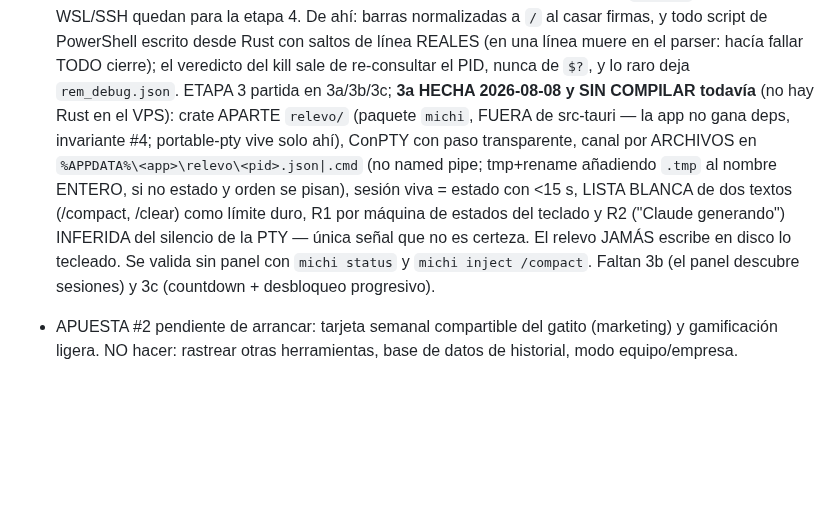
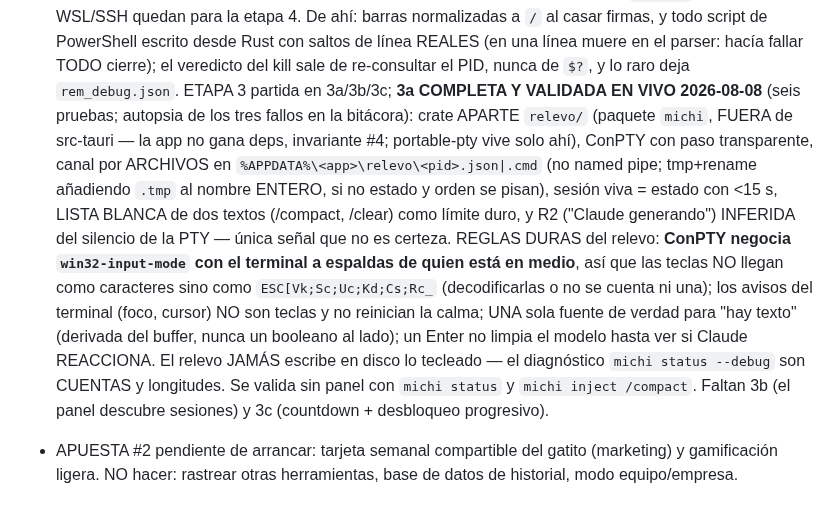
Before and after one commit to oscarorozcos/michiclaude, a Markdown page: CLAUDE.md, the part around the change. GitHub-like rendering; blank space fills up the shorter version.

```diff
--- a/CLAUDE.md
+++ b/CLAUDE.md
@@ -551,20 +551,28 @@ hacer público el repo (o sus releases).
       escrito desde Rust con saltos de línea REALES (en una línea muere
       en el parser: hacía fallar TODO cierre); el veredicto del kill
       sale de re-consultar el PID, nunca de `$?`, y lo raro deja
-      `rem_debug.json`. ETAPA 3 partida en 3a/3b/3c; **3a HECHA
-      2026-08-08 y SIN COMPILAR todavía** (no hay Rust en el VPS):
-      crate APARTE `relevo/` (paquete `michi`, FUERA de src-tauri — la
-      app no gana deps, invariante #4; portable-pty vive solo ahí),
-      ConPTY con paso transparente, canal por ARCHIVOS en
-      `%APPDATA%\<app>\relevo\<pid>.json|.cmd` (no named pipe;
-      tmp+rename añadiendo `.tmp` al nombre ENTERO, si no estado y
+      `rem_debug.json`. ETAPA 3 partida en 3a/3b/3c; **3a COMPLETA Y
+      VALIDADA EN VIVO 2026-08-08** (seis pruebas; autopsia de los tres
+      fallos en la bitácora): crate APARTE `relevo/` (paquete `michi`,
+      FUERA de src-tauri — la app no gana deps, invariante #4;
+      portable-pty vive solo ahí), ConPTY con paso transparente, canal
+      por ARCHIVOS en `%APPDATA%\<app>\relevo\<pid>.json|.cmd` (no named
+      pipe; tmp+rename añadiendo `.tmp` al nombre ENTERO, si no estado y
       orden se pisan), sesión viva = estado con <15 s, LISTA BLANCA de
-      dos textos (/compact, /clear) como límite duro, R1 por máquina de
-      estados del teclado y R2 ("Claude generando") INFERIDA del
-      silencio de la PTY — única señal que no es certeza. El relevo
-      JAMÁS escribe en disco lo tecleado. Se valida sin panel con
-      `michi status` y `michi inject /compact`. Faltan 3b (el panel
-      descubre sesiones) y 3c (countdown + desbloqueo progresivo).
+      dos textos (/compact, /clear) como límite duro, y R2 ("Claude
+      generando") INFERIDA del silencio de la PTY — única señal que no
+      es certeza. REGLAS DURAS del relevo: **ConPTY negocia
+      `win32-input-mode` con el terminal a espaldas de quien está en
+      medio**, así que las teclas NO llegan como caracteres sino como
+      `ESC[Vk;Sc;Uc;Kd;Cs;Rc_` (decodificarlas o no se cuenta ni una);
+      los avisos del terminal (foco, cursor) NO son teclas y no reinician
+      la calma; UNA sola fuente de verdad para "hay texto" (derivada del
+      buffer, nunca un booleano al lado); un Enter no limpia el modelo
+      hasta ver si Claude REACCIONA. El relevo JAMÁS escribe en disco lo
+      tecleado — el diagnóstico `michi status --debug` son CUENTAS y
+      longitudes. Se valida sin panel con `michi status` y `michi inject
+      /compact`. Faltan 3b (el panel descubre sesiones) y 3c (countdown
+      + desbloqueo progresivo).
 - APUESTA #2 pendiente de arrancar: tarjeta semanal compartible del
   gatito (marketing) y gamificación ligera. NO hacer: rastrear otras
   herramientas, base de datos de historial, modo equipo/empresa.
```
Also changed, not shown: docs/bitacora.md (+59 -0 lines), docs/remediacion.md (+9 -6 lines).
